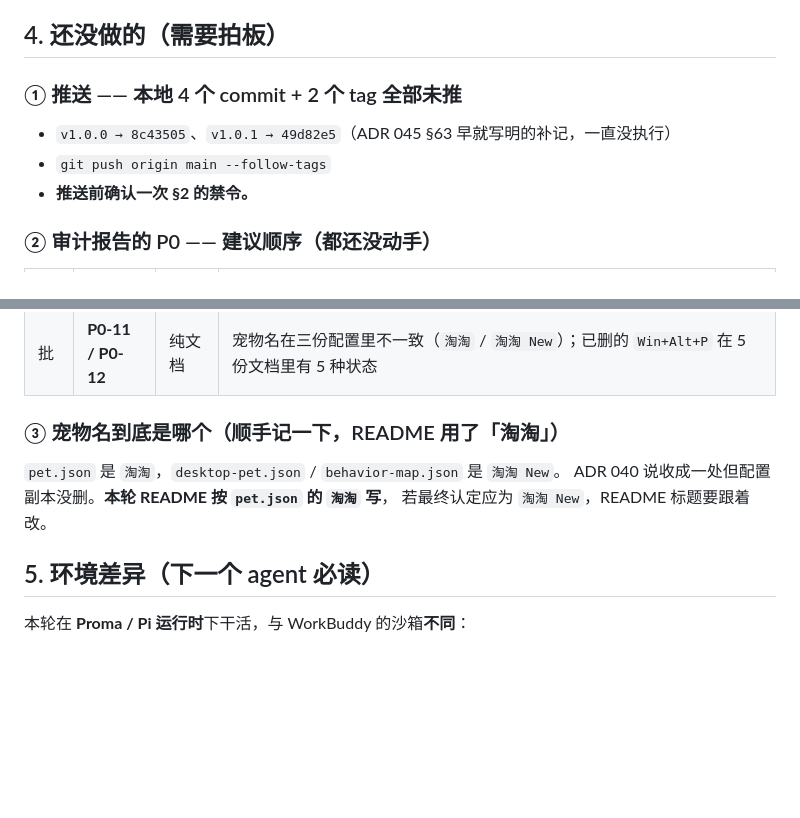
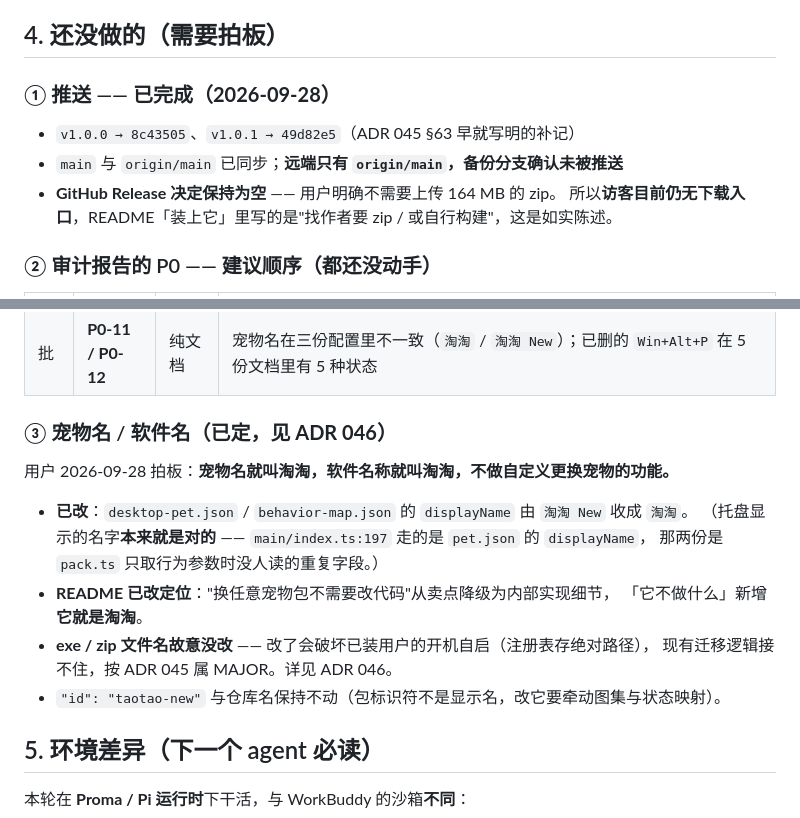
Before and after one commit to sleepwellzz/desktop-pet, a Markdown page: docs/HANDOFF-2026-09-28.md, 2 parts joined by grey strips. Rendered like a GitHub page; blank space fills up the shorter version.

Commit message:
docs(handoff): 更新 2026-09-28 交接 —— 推送已完成、宠物名已定（ADR 046）

```diff
--- a/docs/HANDOFF-2026-09-28.md
+++ b/docs/HANDOFF-2026-09-28.md
@@ -76,11 +76,12 @@ backup-pre-author-rewrite
 
 ## 4. 还没做的（需要拍板）
 
-### ① 推送 —— 本地 4 个 commit + 2 个 tag 全部未推
+### ① 推送 —— **已完成（2026-09-28）**
 
-- `v1.0.0 → 8c43505`、`v1.0.1 → 49d82e5`（ADR 045 §63 早就写明的补记，一直没执行）
-- `git push origin main --follow-tags`
-- **推送前确认一次 §2 的禁令。**
+- `v1.0.0 → 8c43505`、`v1.0.1 → 49d82e5`（ADR 045 §63 早就写明的补记）
+- `main` 与 `origin/main` 已同步；**远端只有 `origin/main`，备份分支确认未被推送**
+- **GitHub Release 决定保持为空** —— 用户明确不需要上传 164 MB 的 zip。
+  所以**访客目前仍无下载入口**，README「装上它」里写的是"找作者要 zip / 或自行构建"，这是如实陈述。
 
 ### ② 审计报告的 P0 —— 建议顺序（**都还没动手**）
 
@@ -93,11 +94,18 @@ backup-pre-author-rewrite
 | 大 | **P0-4** | 比预想贵 | 交接单说"打包时比对 `dist/build-info.json` 的 `srcHash`"，但**该文件不存在、也没有任何工具写它** ⇒ 得先做 build-info 生成方。与 P0-10 共用地基，建议一起做 |
 | 批 | **P0-11 / P0-12** | 纯文档 | 宠物名在三份配置里不一致（`淘淘` / `淘淘 New`）；已删的 `Win+Alt+P` 在 5 份文档里有 5 种状态 |
 
-### ③ 宠物名到底是哪个（顺手记一下，README 用了「淘淘」）
+### ③ 宠物名 / 软件名（**已定，见 ADR 046**）
 
-`pet.json` 是 `淘淘`，`desktop-pet.json` / `behavior-map.json` 是 `淘淘 New`。
-ADR 040 说收成一处但配置副本没删。**本轮 README 按 `pet.json` 的 `淘淘` 写**，
-若最终认定应为 `淘淘 New`，README 标题要跟着改。
+用户 2026-09-28 拍板：**宠物名就叫淘淘，软件名称就叫淘淘，不做自定义更换宠物的功能。**
+
+- **已改**：`desktop-pet.json` / `behavior-map.json` 的 `displayName` 由 `淘淘 New` 收成 `淘淘`。
+  （托盘显示的名字**本来就是对的** —— `main/index.ts:197` 走的是 `pet.json` 的 `displayName`，
+  那两份是 `pack.ts` 只取行为参数时没人读的重复字段。）
+- **README 已改定位**："换任意宠物包不需要改代码"从卖点降级为内部实现细节，
+  「它不做什么」新增**它就是淘淘**。
+- **exe / zip 文件名故意没改** —— 改了会破坏已装用户的开机自启（注册表存绝对路径），
+  现有迁移逻辑接不住，按 ADR 045 属 MAJOR。详见 ADR 046。
+- `"id": "taotao-new"` 与仓库名保持不动（包标识符不是显示名，改它要牵动图集与状态映射）。
 
 ## 5. 环境差异（下一个 agent 必读）
 
```
